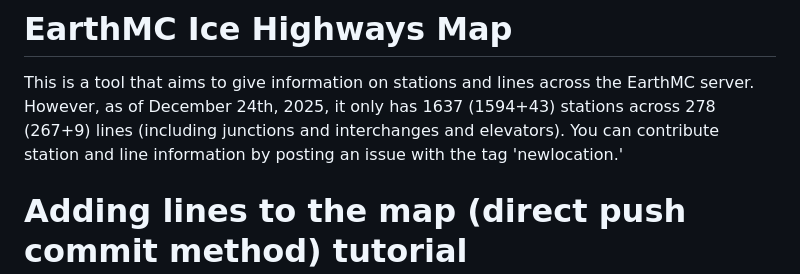
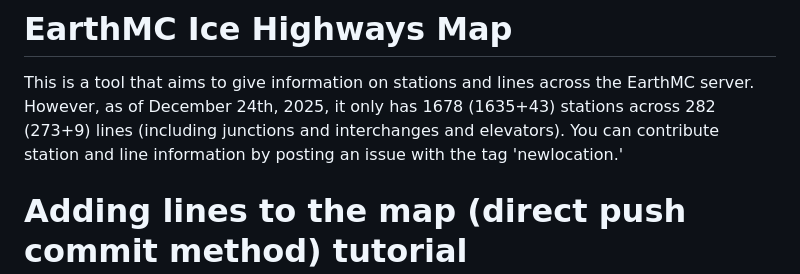
Before and after one commit to XiLeF2211/ice-highways-map, a Markdown page: README.md, the part around the change. Rendered like a GitHub page.

```diff
--- a/README.md
+++ b/README.md
@@ -1,7 +1,7 @@
 # EarthMC Ice Highways Map
 
 This is a tool that aims to give information on stations and lines across the EarthMC server. However, as of December 24th, 2025,
-it only has 1637 (1594+43) stations across 278 (267+9) lines (including junctions and interchanges and elevators). You can contribute station and line information by posting an issue with the tag 'newlocation.'
+it only has 1678 (1635+43) stations across 282 (273+9) lines (including junctions and interchanges and elevators). You can contribute station and line information by posting an issue with the tag 'newlocation.'
 
 # Adding lines to the map (direct push commit method) tutorial
 
```
